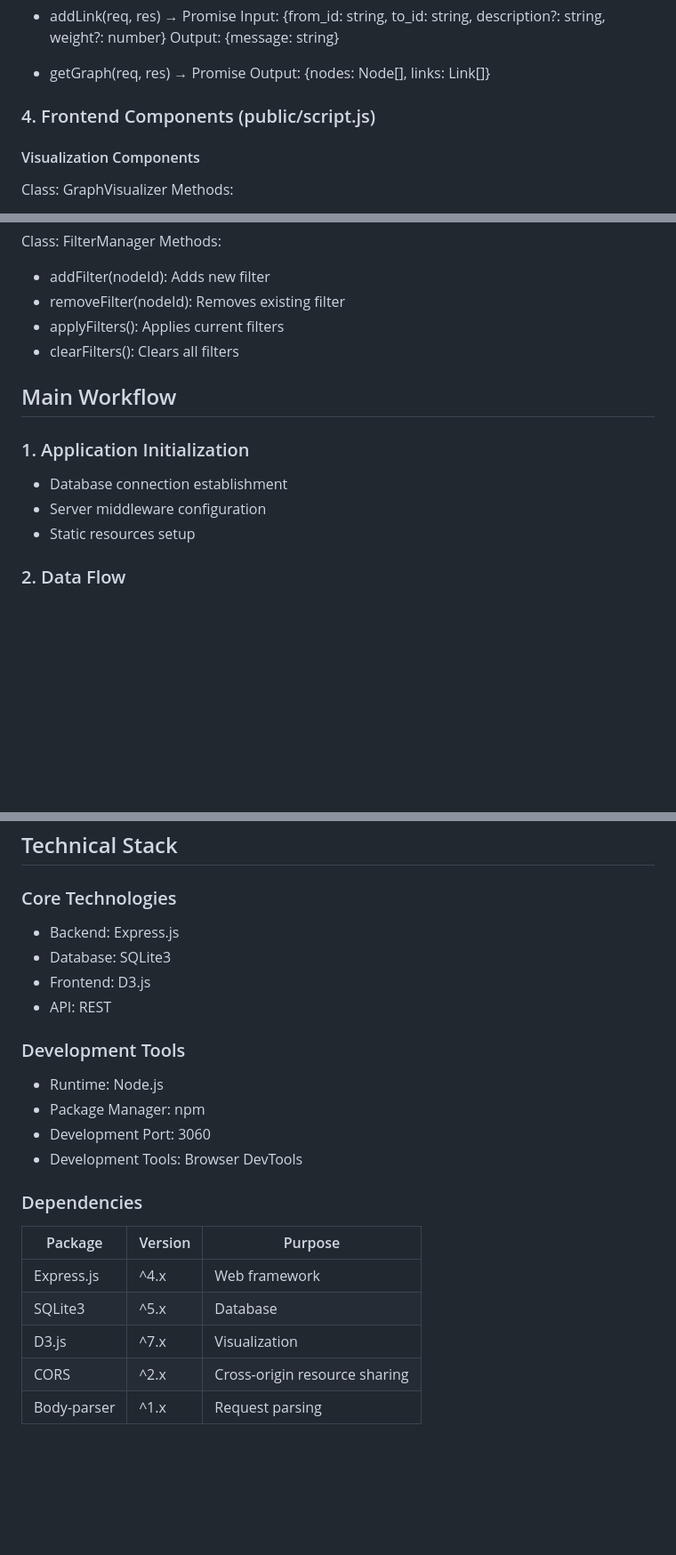
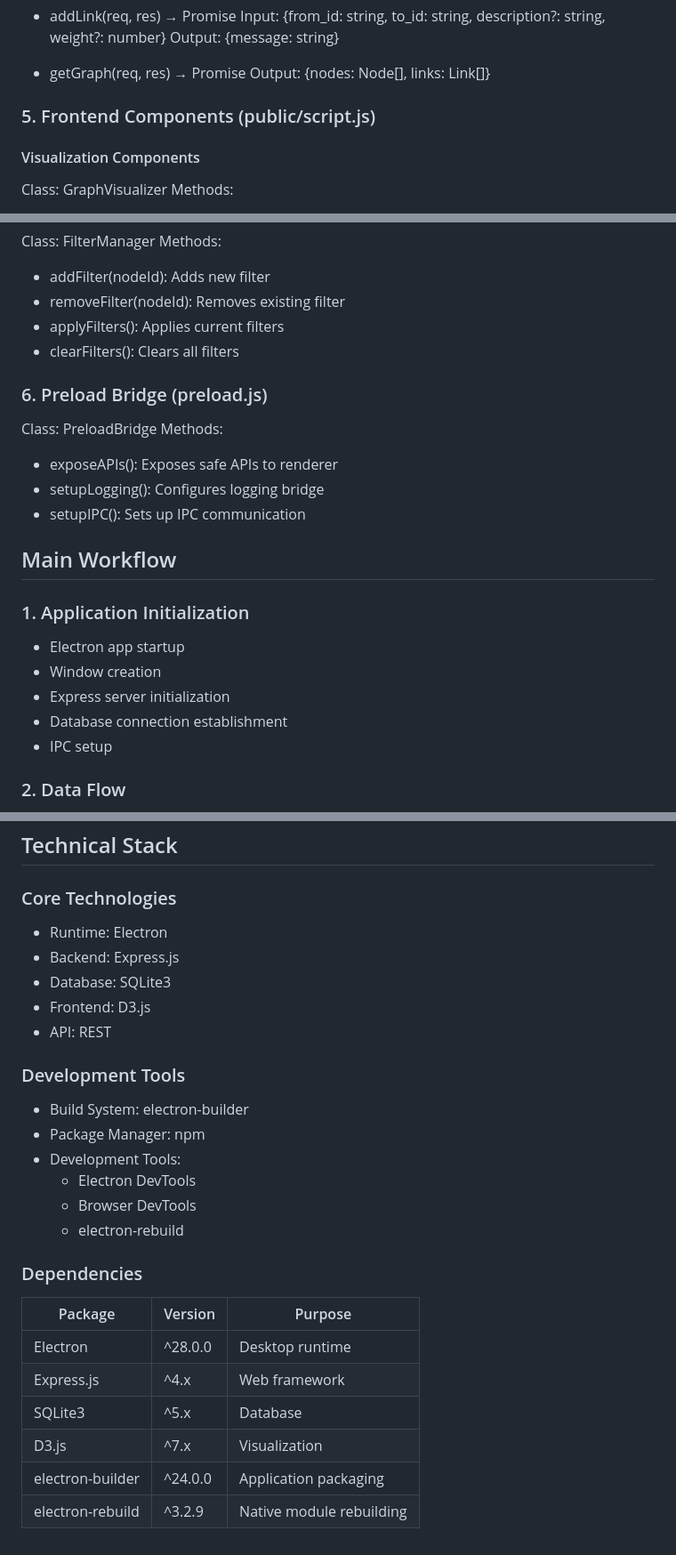
Before and after one commit to ALex-Everett-Liu/luhmann-style-graph, a Markdown page: PROJECT_STRUCTURE.md, 3 parts joined by grey strips. Shown: that part at 89% size. GitHub-like rendering; blank space fills up the shorter version.

```diff
--- a/PROJECT_STRUCTURE.md
+++ b/PROJECT_STRUCTURE.md
@@ -99,7 +118,7 @@ Methods:
 - getGraph(req, res) → Promise<Response>
   Output: {nodes: Node[], links: Link[]}
 
-### 4. Frontend Components (public/script.js)
+### 5. Frontend Components (public/script.js)
 
 #### Visualization Components
 
@@ -133,12 +152,22 @@ Methods:
 - applyFilters(): Applies current filters
 - clearFilters(): Clears all filters
 
+### 6. Preload Bridge (preload.js)
+
+Class: PreloadBridge
+Methods:
+- exposeAPIs(): Exposes safe APIs to renderer
+- setupLogging(): Configures logging bridge
+- setupIPC(): Sets up IPC communication
+
 ## Main Workflow
 
 ### 1. Application Initialization
+- Electron app startup
+- Window creation
+- Express server initialization
 - Database connection establishment
-- Server middleware configuration
-- Static resources setup
+- IPC setup
 
 ### 2. Data Flow
 - Note Creation → Parent-Child Relationship Establishment → Link Creation
@@ -190,22 +219,26 @@ Methods:
 ## Technical Stack
 
 ### Core Technologies
+- Runtime: Electron
 - Backend: Express.js
 - Database: SQLite3
 - Frontend: D3.js
 - API: REST
 
 ### Development Tools
-- Runtime: Node.js
+- Build System: electron-builder
 - Package Manager: npm
-- Development Port: 3060
-- Development Tools: Browser DevTools
+- Development Tools:
+  - Electron DevTools
+  - Browser DevTools
+  - electron-rebuild
 
 ### Dependencies
 | Package | Version | Purpose |
 |---------|---------|---------|
+| Electron | ^28.0.0 | Desktop runtime |
 | Express.js | ^4.x | Web framework |
 | SQLite3 | ^5.x | Database |
 | D3.js | ^7.x | Visualization |
-| CORS | ^2.x | Cross-origin resource sharing |
-| Body-parser | ^1.x | Request parsing |
+| electron-builder | ^24.0.0 | Application packaging |
+| electron-rebuild | ^3.2.9 | Native module rebuilding |
```
Also changed, not shown: other parts of PROJECT_STRUCTURE.md (+24 -5 lines), LOGGING_STRUCTURE.md (+119 -98 lines).
